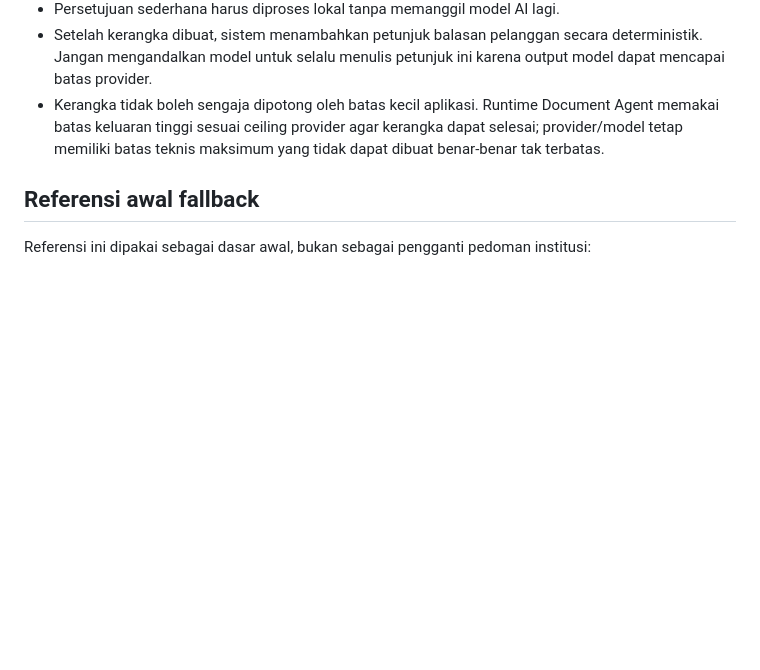
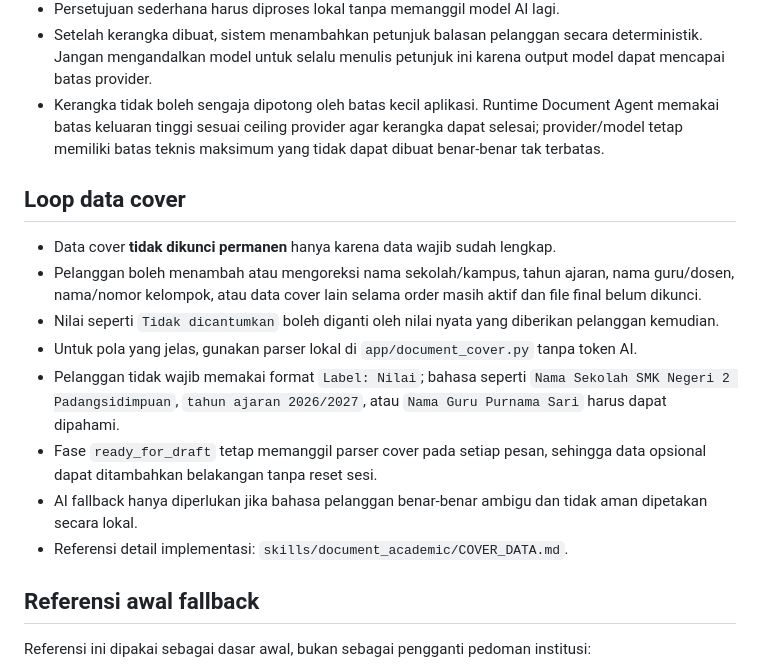
Before and after one commit to AnandaAzhari/ai-assistant, a Markdown page: skills/document_academic/SKILL.md, the part around the change. GitHub-like rendering; blank space fills up the shorter version.

Commit message:
Document cover data loop and natural-language update rules

```diff
--- a/skills/document_academic/SKILL.md
+++ b/skills/document_academic/SKILL.md
@@ -128,6 +128,17 @@ Jika pelanggan benar-benar tidak memiliki pedoman:
 - Setelah kerangka dibuat, sistem menambahkan petunjuk balasan pelanggan secara deterministik. Jangan mengandalkan model untuk selalu menulis petunjuk ini karena output model dapat mencapai batas provider.
 - Kerangka tidak boleh sengaja dipotong oleh batas kecil aplikasi. Runtime Document Agent memakai batas keluaran tinggi sesuai ceiling provider agar kerangka dapat selesai; provider/model tetap memiliki batas teknis maksimum yang tidak dapat dibuat benar-benar tak terbatas.
 
+## Loop data cover
+
+- Data cover **tidak dikunci permanen** hanya karena data wajib sudah lengkap.
+- Pelanggan boleh menambah atau mengoreksi nama sekolah/kampus, tahun ajaran, nama guru/dosen, nama/nomor kelompok, atau data cover lain selama order masih aktif dan file final belum dikunci.
+- Nilai seperti `Tidak dicantumkan` boleh diganti oleh nilai nyata yang diberikan pelanggan kemudian.
+- Untuk pola yang jelas, gunakan parser lokal di `app/document_cover.py` tanpa token AI.
+- Pelanggan tidak wajib memakai format `Label: Nilai`; bahasa seperti `Nama Sekolah SMK Negeri 2 Padangsidimpuan`, `tahun ajaran 2026/2027`, atau `Nama Guru Purnama Sari` harus dapat dipahami.
+- Fase `ready_for_draft` tetap memanggil parser cover pada setiap pesan, sehingga data opsional dapat ditambahkan belakangan tanpa reset sesi.
+- AI fallback hanya diperlukan jika bahasa pelanggan benar-benar ambigu dan tidak aman dipetakan secara lokal.
+- Referensi detail implementasi: `skills/document_academic/COVER_DATA.md`.
+
 ## Referensi awal fallback
 
 Referensi ini dipakai sebagai dasar awal, bukan sebagai pengganti pedoman institusi:
```
